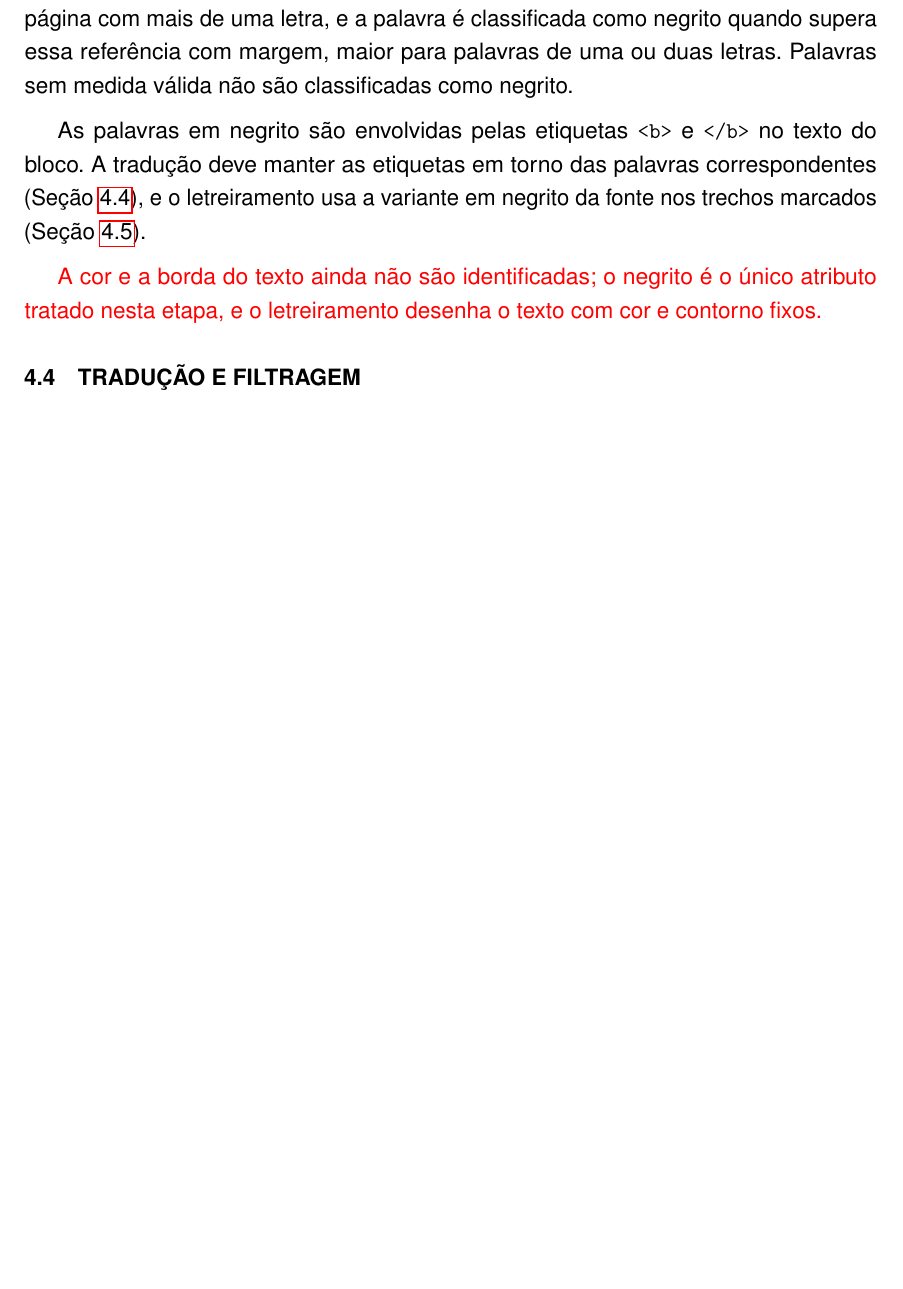
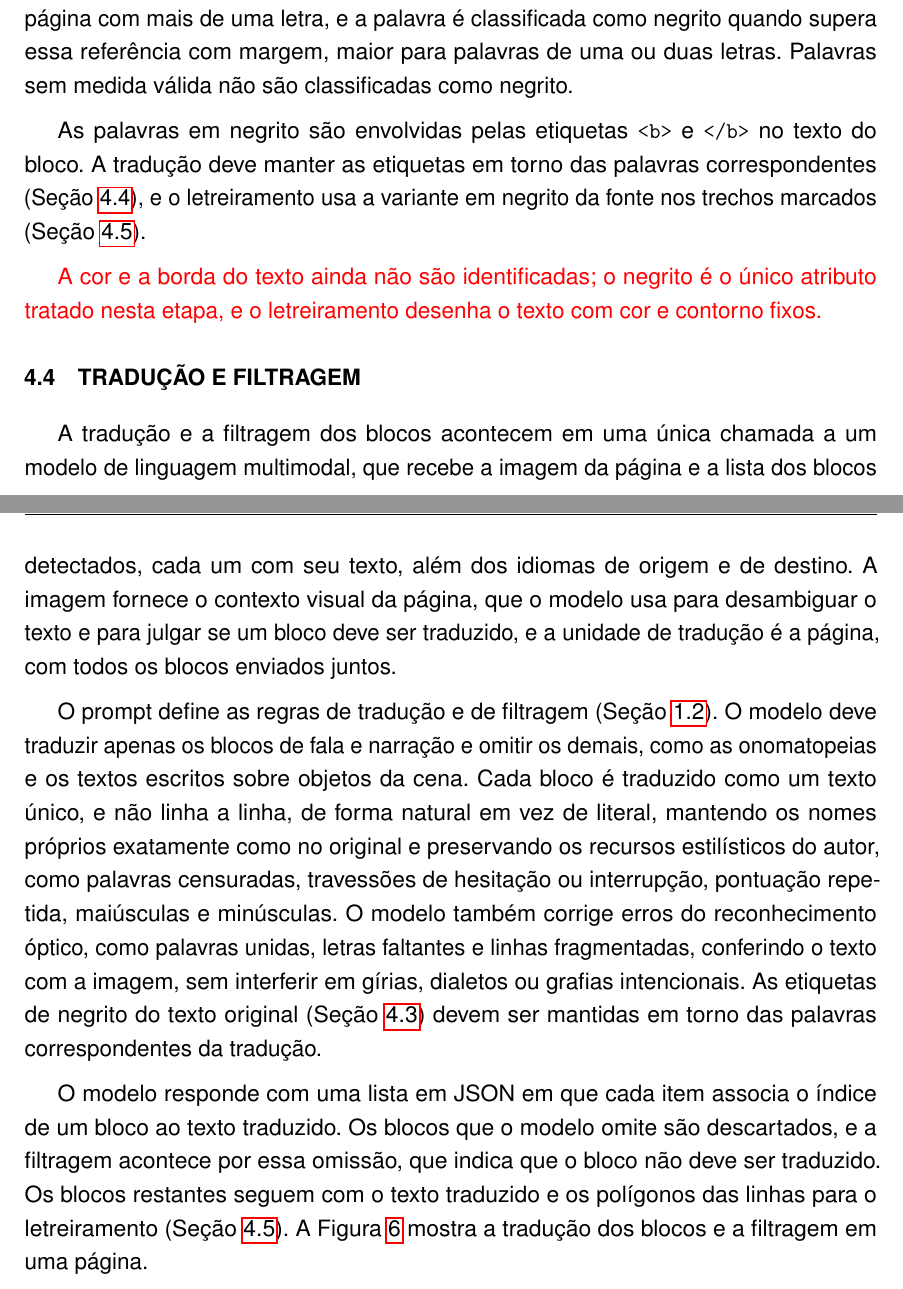
Before and after one commit to guiopen/auto-scanlator, a LaTeX thesis (TCC.tex): part of page 32 of 39 before the commit and two parts of pages 32 and 33 of 41 after it, the two joined at a grey line, cut so that both start at the same text, the shorter picture padded with empty space. Compiled offline with pdfLaTeX.

Commit message:
TRADUÇÃO E FILTRAGEM

```diff
--- a/TCC.tex
+++ b/TCC.tex
@@ -430,3 +430,8 @@ As palavras em negrito são envolvidas pelas etiquetas \texttt{<b>} e \texttt{</
 \section{TRADUÇÃO E FILTRAGEM}
 \label{sec:as-traducao}
 
+A tradução e a filtragem dos blocos acontecem em uma única chamada a um modelo de linguagem multimodal, que recebe a imagem da página e a lista dos blocos detectados, cada um com seu texto, além dos idiomas de origem e de destino. A imagem fornece o contexto visual da página, que o modelo usa para desambiguar o texto e para julgar se um bloco deve ser traduzido, e a unidade de tradução é a página, com todos os blocos enviados juntos.
+
+O prompt define as regras de tradução e de filtragem (Seção~\ref{sec:escopo}). O modelo deve traduzir apenas os blocos de fala e narração e omitir os demais, como as onomatopeias e os textos escritos sobre objetos da cena. Cada bloco é traduzido como um texto único, e não linha a linha, de forma natural em vez de literal, mantendo os nomes próprios exatamente como no original e preservando os recursos estilísticos do autor, como palavras censuradas, travessões de hesitação ou interrupção, pontuação repetida, maiúsculas e minúsculas. O modelo também corrige erros do reconhecimento óptico, como palavras unidas, letras faltantes e linhas fragmentadas, conferindo o texto com a imagem, sem interferir em gírias, dialetos ou grafias intencionais. As etiquetas de negrito do texto original (Seção~\ref{sec:as-atributos}) devem ser mantidas em torno das palavras correspondentes da tradução.
+
+O modelo responde com uma lista em JSON em que cada item associa o índice de um bloco ao texto traduzido. Os blocos que o modelo omite são descartados, e a filtragem acontece por essa omissão, que indica que o bloco não deve ser traduzido. Os blocos restantes seguem com o texto traduzido e os polígonos das linhas para o letreiramento (Seção~\ref{sec:as-letreiramento}). A Figura~\ref{fig:traducao} mostra a tradução dos blocos e a filtragem em uma página.
@@ -433,3 +444,5 @@ As palavras em negrito são envolvidas pelas etiquetas \texttt{<b>} e \texttt{</
+\end{figure}
+
 \section{LETREIRAMENTO}
 \label{sec:as-letreiramento}
 
```
Also changed, not shown: TCC.tex (6 more changed lines).
